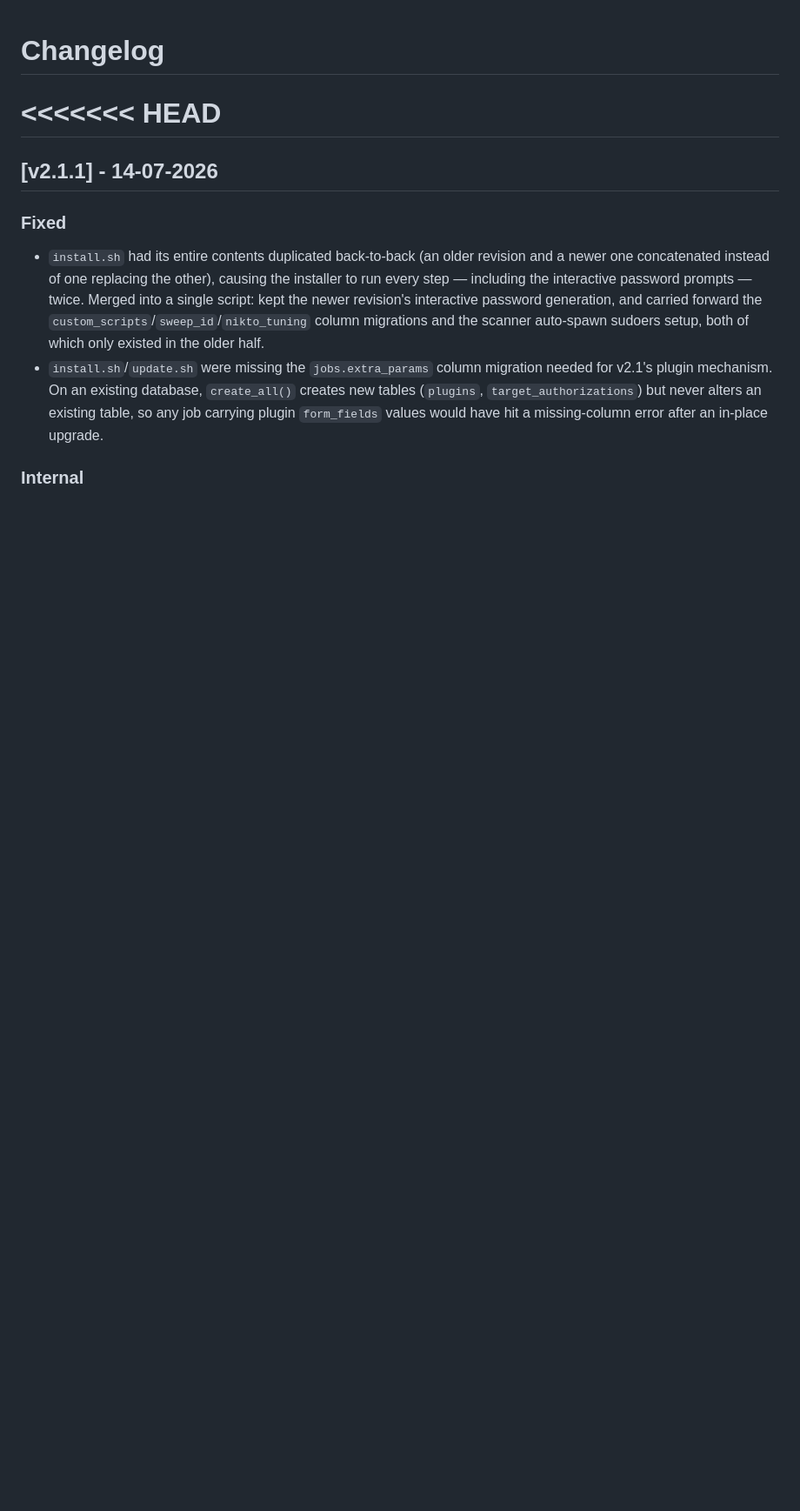
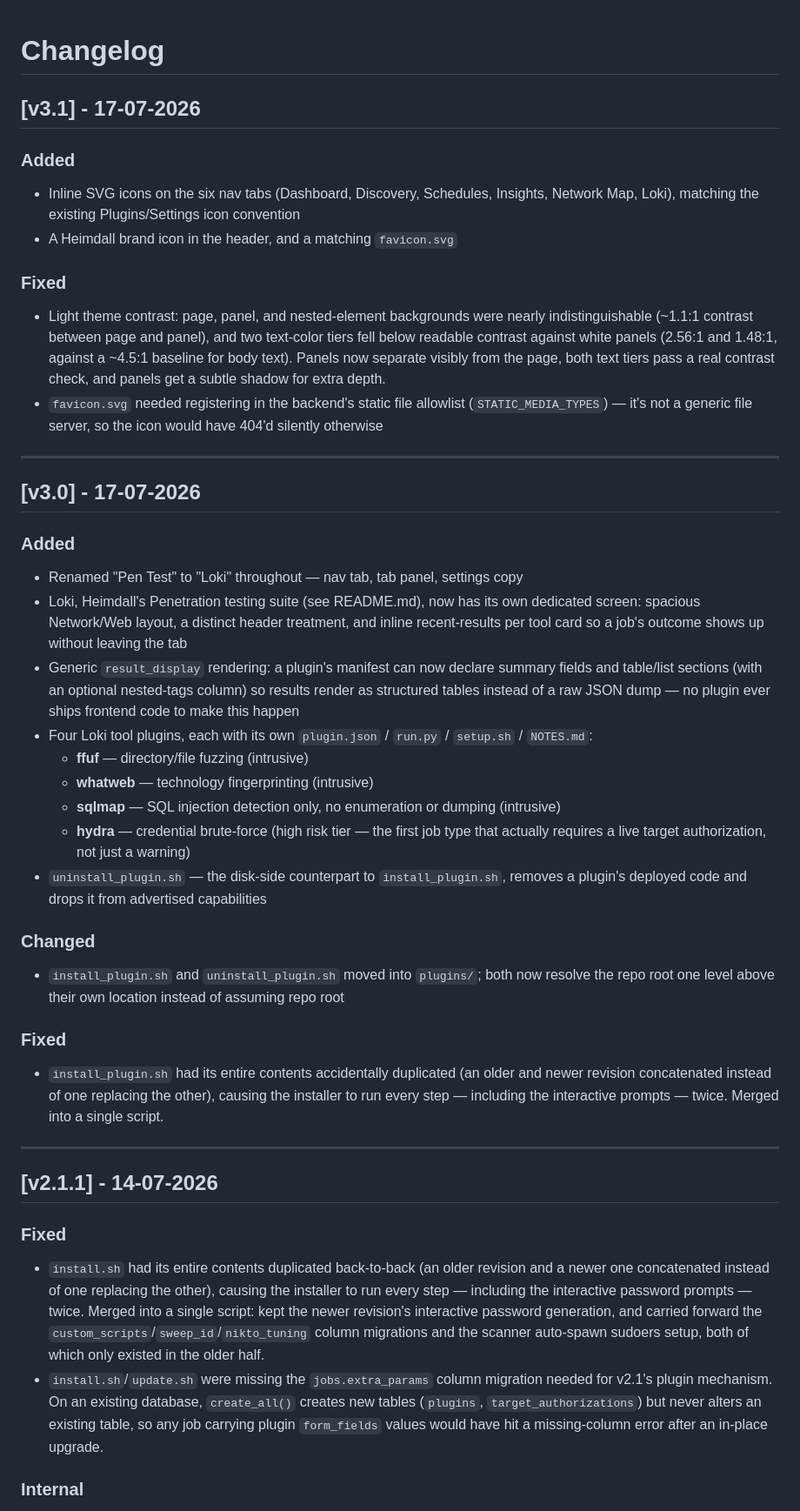
Before and after one commit to ToluGuy/heimdall-vscanner, a Markdown page: Changelog.md, the part around one of its changes. Shown at 87% size. Rendered like a GitHub page; blank space fills up the shorter version.

Commit message:
Updated the Changelog.md properly this time

```diff
--- a/Changelog.md
+++ b/Changelog.md
@@ -1,7 +1,64 @@
 # Changelog
 
-<<<<<<< HEAD
-=======
+## [v3.1] - 17-07-2026
+
+### Added
+- Inline SVG icons on the six nav tabs (Dashboard, Discovery, Schedules,
+  Insights, Network Map, Loki), matching the existing Plugins/Settings
+  icon convention
+- A Heimdall brand icon in the header, and a matching `favicon.svg`
+
+### Fixed
+- Light theme contrast: page, panel, and nested-element backgrounds were
+  nearly indistinguishable (~1.1:1 contrast between page and panel), and
+  two text-color tiers fell below readable contrast against white panels
+  (2.56:1 and 1.48:1, against a ~4.5:1 baseline for body text). Panels
+  now separate visibly from the page, both text tiers pass a real
+  contrast check, and panels get a subtle shadow for extra depth.
+- `favicon.svg` needed registering in the backend's static file
+  allowlist (`STATIC_MEDIA_TYPES`) — it's not a generic file server, so
+  the icon would have 404'd silently otherwise
+
+---
+
+## [v3.0] - 17-07-2026
+
+### Added
+- Renamed "Pen Test" to "Loki" throughout — nav tab, tab panel, settings copy
+- Loki, Heimdall's Penetration testing suite (see README.md), now has its own dedicated screen:
+  spacious Network/Web layout, a distinct header treatment, and inline
+  recent-results per tool card so a job's outcome shows up without leaving
+  the tab
+- Generic `result_display` rendering: a plugin's manifest can now declare
+  summary fields and table/list sections (with an optional nested-tags
+  column) so results render as structured tables instead of a raw JSON
+  dump — no plugin ever ships frontend code to make this happen
+- Four Loki tool plugins, each with its own `plugin.json` / `run.py` /
+  `setup.sh` / `NOTES.md`:
+  - **ffuf** — directory/file fuzzing (intrusive)
+  - **whatweb** — technology fingerprinting (intrusive)
+  - **sqlmap** — SQL injection detection only, no enumeration or dumping
+    (intrusive)
+  - **hydra** — credential brute-force (high risk tier — the first job
+    type that actually requires a live target authorization, not just a
+    warning)
+- `uninstall_plugin.sh` — the disk-side counterpart to `install_plugin.sh`,
+  removes a plugin's deployed code and drops it from advertised
+  capabilities
+
+### Changed
+- `install_plugin.sh` and `uninstall_plugin.sh` moved into `plugins/`;
+  both now resolve the repo root one level above their own location
+  instead of assuming repo root
+
+### Fixed
+- `install_plugin.sh` had its entire contents accidentally duplicated
+  (an older and newer revision concatenated instead of one replacing the
+  other), causing the installer to run every step — including the
+  interactive prompts — twice. Merged into a single script.
+
+---
+
 ## [v2.1.1] - 14-07-2026
 
 ### Fixed
```
Also changed, not shown: other parts of Changelog.md (+0 -1 lines).
